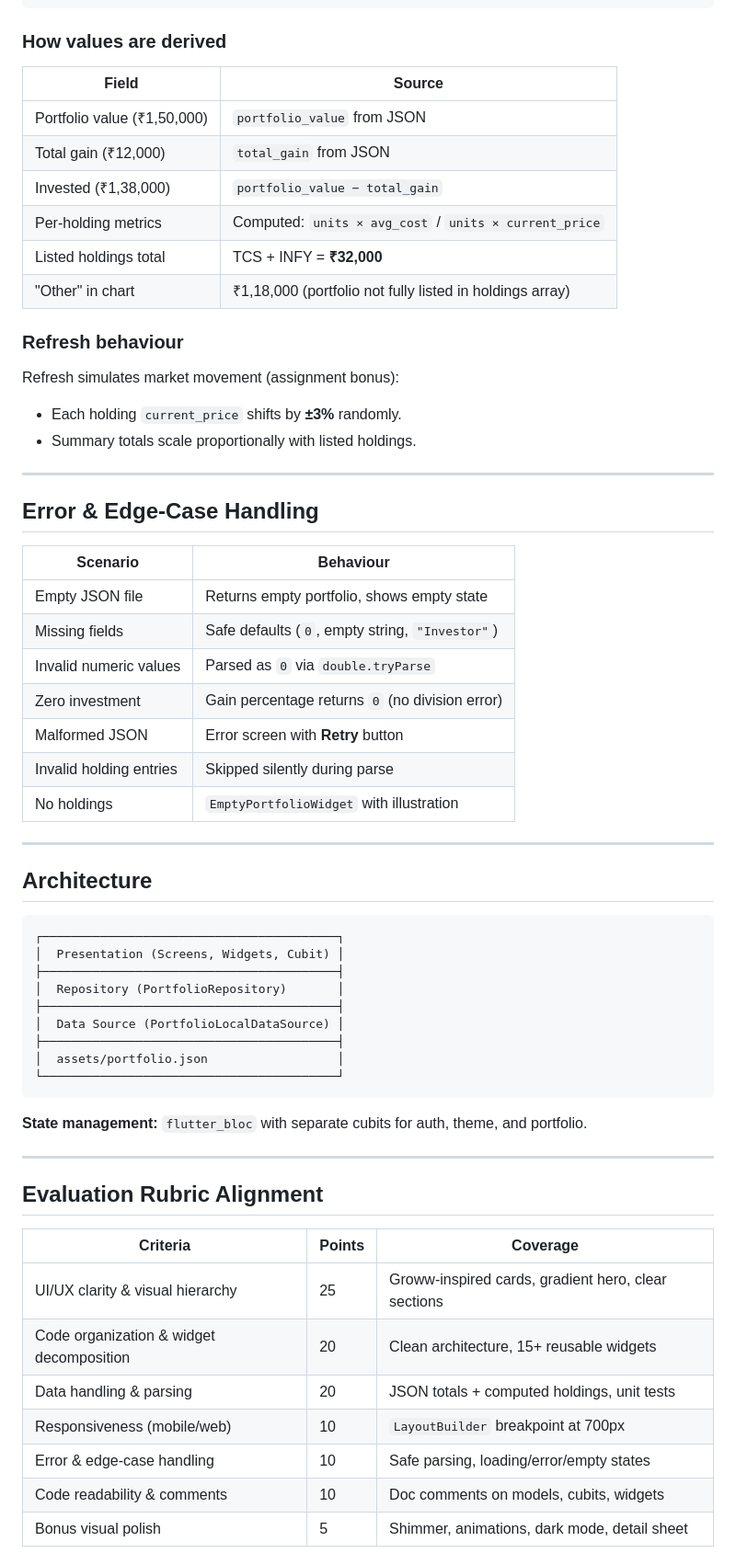
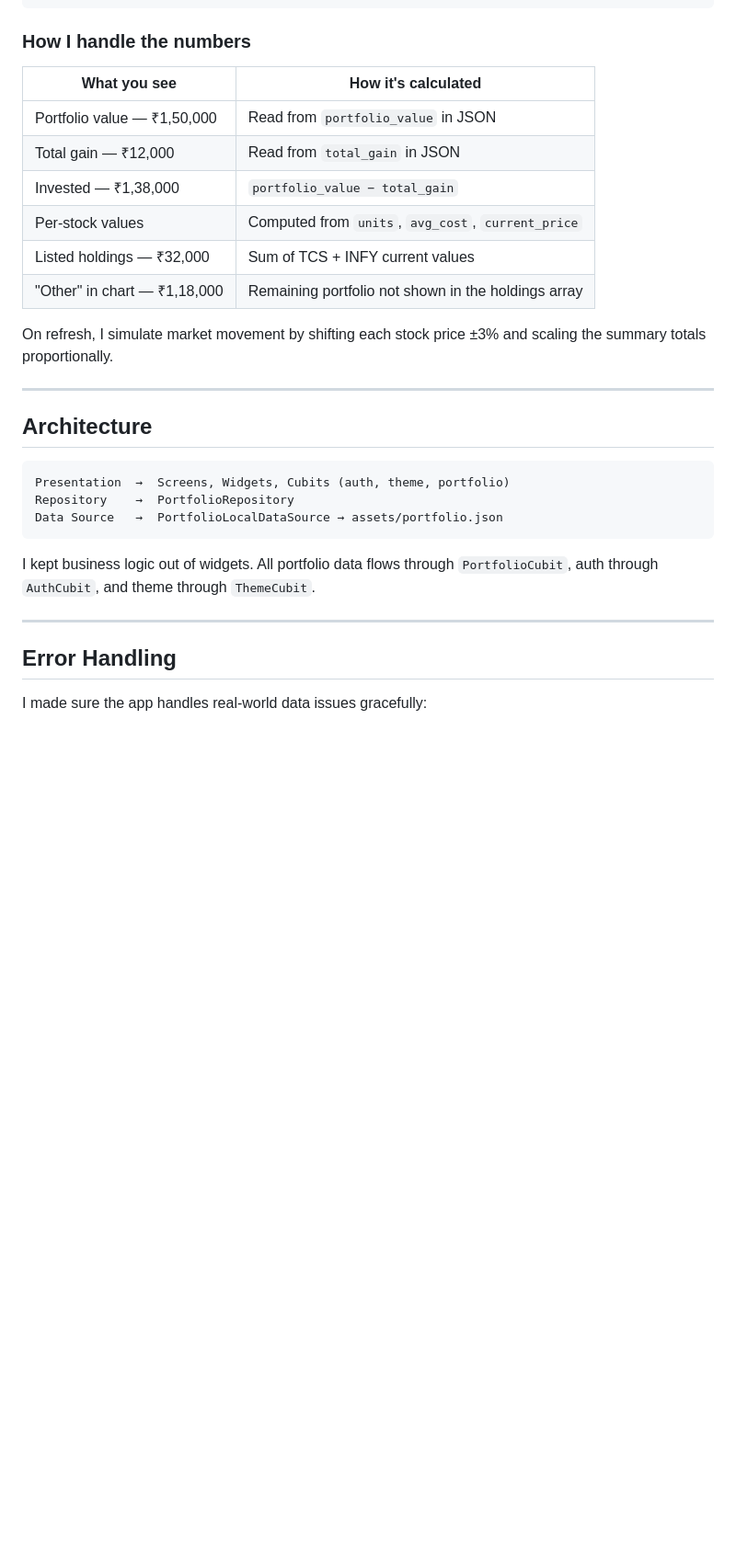
Before and after one commit to AshutoshM-21/finview_lite, a Markdown page: README.md, the part around one of its changes. Shown at 92% size. Drawn GitHub-style; blank space fills up the shorter version.

````diff
--- a/README.md
+++ b/README.md
@@ -185,67 +178,34 @@ flutter analyze
 }
 ```
 
-### How values are derived
+### How I handle the numbers
 
-| Field | Source |
-|-------|--------|
-| Portfolio value (₹1,50,000) | `portfolio_value` from JSON |
-| Total gain (₹12,000) | `total_gain` from JSON |
-| Invested (₹1,38,000) | `portfolio_value − total_gain` |
-| Per-holding metrics | Computed: `units × avg_cost` / `units × current_price` |
-| Listed holdings total | TCS + INFY = **₹32,000** |
-| "Other" in chart | ₹1,18,000 (portfolio not fully listed in holdings array) |
+| What you see | How it's calculated |
+|---|---|
+| Portfolio value — ₹1,50,000 | Read from `portfolio_value` in JSON |
+| Total gain — ₹12,000 | Read from `total_gain` in JSON |
+| Invested — ₹1,38,000 | `portfolio_value − total_gain` |
+| Per-stock values | Computed from `units`, `avg_cost`, `current_price` |
+| Listed holdings — ₹32,000 | Sum of TCS + INFY current values |
+| "Other" in chart — ₹1,18,000 | Remaining portfolio not shown in the holdings array |
 
-### Refresh behaviour
-
-Refresh simulates market movement (assignment bonus):
-
-- Each holding `current_price` shifts by **±3%** randomly.
-- Summary totals scale proportionally with listed holdings.
-
----
-
-## Error & Edge-Case Handling
-
-| Scenario | Behaviour |
-|----------|-----------|
-| Empty JSON file | Returns empty portfolio, shows empty state |
-| Missing fields | Safe defaults (`0`, empty string, `"Investor"`) |
-| Invalid numeric values | Parsed as `0` via `double.tryParse` |
-| Zero investment | Gain percentage returns `0` (no division error) |
-| Malformed JSON | Error screen with **Retry** button |
-| Invalid holding entries | Skipped silently during parse |
-| No holdings | `EmptyPortfolioWidget` with illustration |
+On refresh, I simulate market movement by shifting each stock price ±3% and scaling the summary totals proportionally.
 
 ---
 
 ## Architecture
 
 ```
-┌─────────────────────────────────────────┐
-│  Presentation (Screens, Widgets, Cubit) │
-├─────────────────────────────────────────┤
-│  Repository (PortfolioRepository)       │
-├─────────────────────────────────────────┤
-│  Data Source (PortfolioLocalDataSource) │
-├─────────────────────────────────────────┤
-│  assets/portfolio.json                  │
-└─────────────────────────────────────────┘
+Presentation  →  Screens, Widgets, Cubits (auth, theme, portfolio)
+Repository    →  PortfolioRepository
+Data Source   →  PortfolioLocalDataSource → assets/portfolio.json
 ```
 
-**State management:** `flutter_bloc` with separate cubits for auth, theme, and portfolio.
+I kept business logic out of widgets. All portfolio data flows through `PortfolioCubit`, auth through `AuthCubit`, and theme through `ThemeCubit`.
 
 ---
 
-## Evaluation Rubric Alignment
+## Error Handling
 
-| Criteria | Points | Coverage |
-|----------|--------|----------|
-| UI/UX clarity & visual hierarchy | 25 | Groww-inspired cards, gradient hero, clear sections |
-| Code organization & widget decomposition | 20 | Clean architecture, 15+ reusable widgets |
-| Data handling & parsing | 20 | JSON totals + computed holdings, unit tests |
-| Responsiveness (mobile/web) | 10 | `LayoutBuilder` breakpoint at 700px |
-| Error & edge-case handling | 10 | Safe parsing, loading/error/empty states |
-| Code readability & comments | 10 | Doc comments on models, cubits, widgets |
-| Bonus visual polish | 5 | Shimmer, animations, dark mode, detail sheet |
+I made sure the app handles real-world data issues gracefully:
 
````
Also changed, not shown: other parts of README.md (+81 -95 lines).
